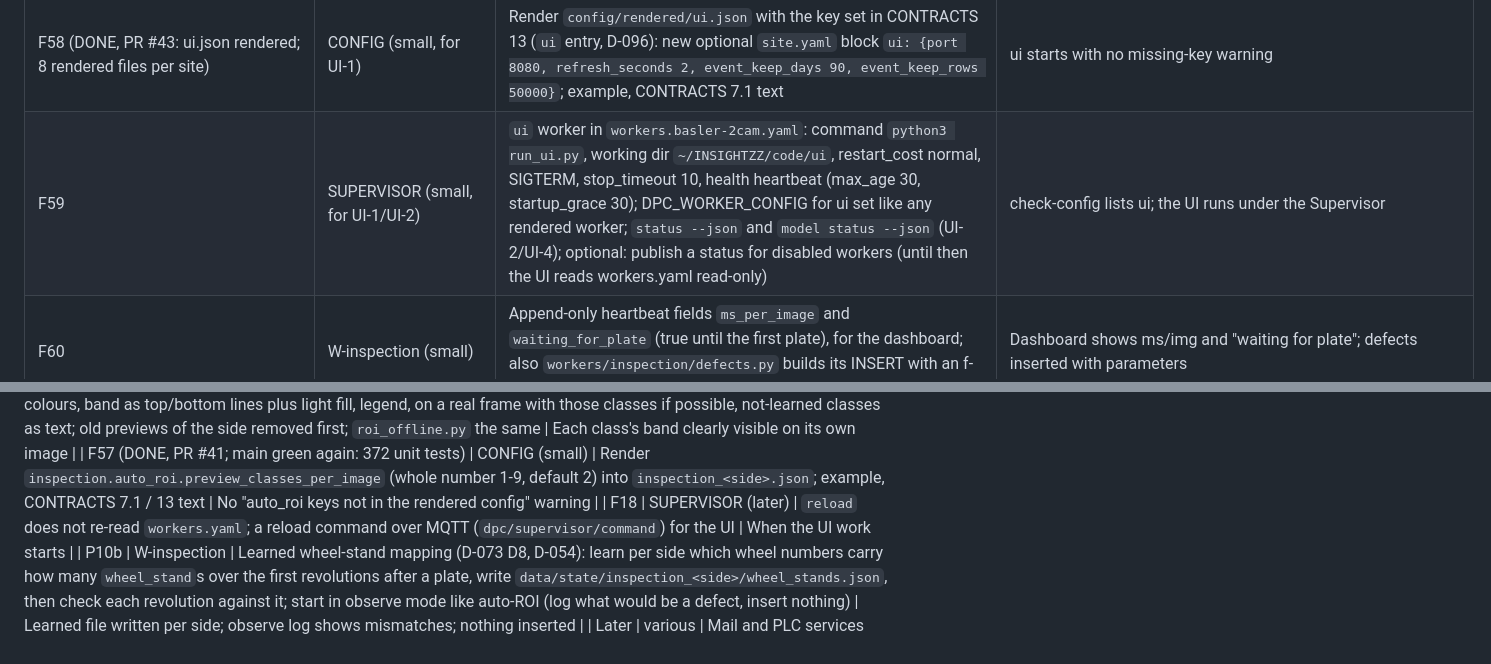
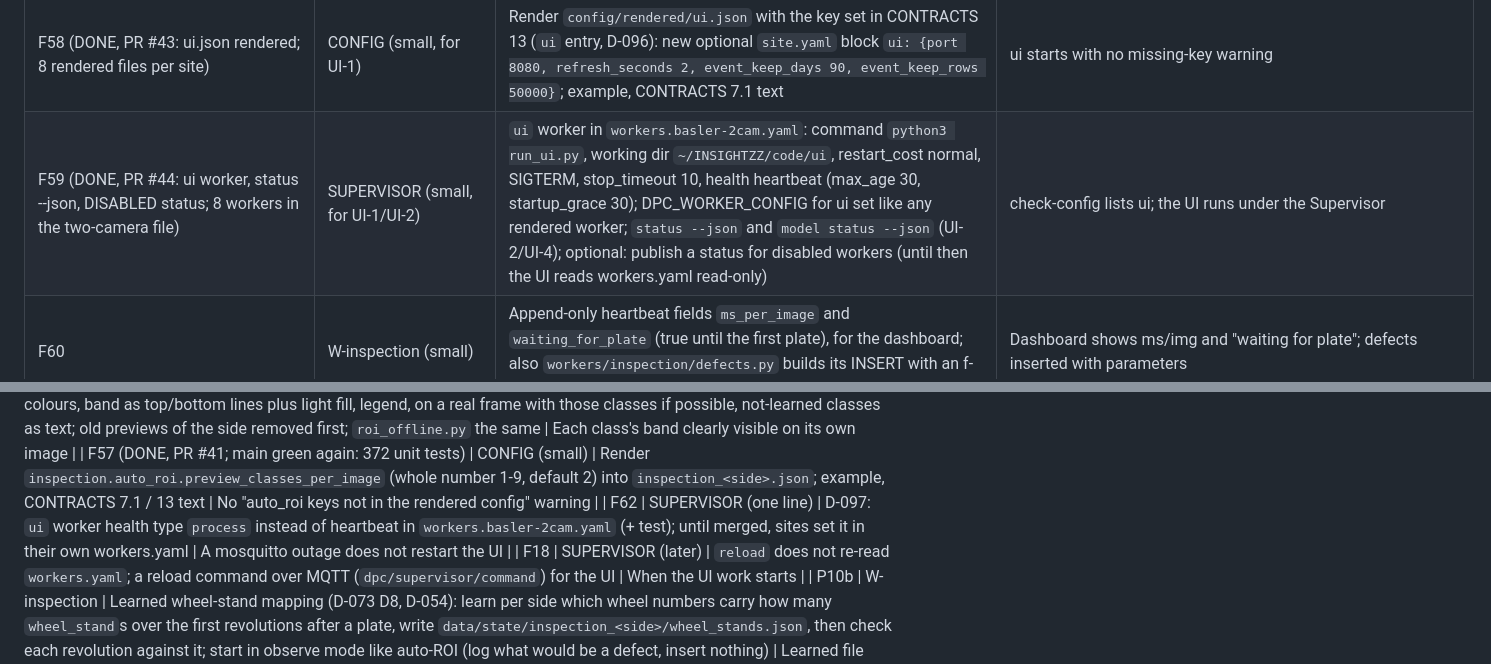
Before and after one commit to purushottamkumar2004/DPC, a Markdown page: docs/STATUS.md, 2 parts joined by grey strips. Drawn GitHub-style.

```diff
--- a/docs/STATUS.md
+++ b/docs/STATUS.md
@@ -103,7 +103,7 @@ Owned by MASTER; update after each handoff. Last updated: 2026-10-22 (full clean
 | F45 (DONE 2026-11-03: UI_CONFIG.xml points to the UI mailbox, live images stay, no more capture restarts) | You (Tadipatri), now | **Cause of the capture restarts found:** the old PyQt desktop UI (`updateLiveView`, every 1 s) reads `LEFT_LIVE_IMAGE` / `RIGHT_LIVE_IMAGE` and then `os.remove`s them; pointed at `data/frames/CAMn/live/IMG_1.jpg`, it deletes the live image, the Supervisor sees "does not exist" and restarts the capture (and its inspection). Fix: in the UI's `UI_CONFIG.xml` set LEFT_LIVE_IMAGE = `.../data/frames/CAM1/UI/IMG_1.jpg`, RIGHT_LIVE_IMAGE = `.../data/frames/CAM2/UI/IMG_1.jpg` (the UI mailbox, CONTRACTS 4.1), restart the UI | No more "IMG_1.jpg does not exist" in supervisor.log; capture restart counts stop growing |
 | P17 (UI-1 code merged, PR #42, 46 UI tests; D-096; Tadipatri check: P17-site; needs F58, F59; nice-to-have F60, F61) | W-ui | New local web UI (D-095), in stages: **UI-1** read-only monitoring (dashboard, alerts, programs, system health, defects); **UI-2** controls; **UI-3** settings with preview/apply/undo; **UI-4** models and auto-ROI; **UI-5** roles, audit, false-alarm feedback. Then retire the PyQt UI | Each stage usable on its own; UI-1 replaces the PyQt UI for watching |
 | F58 (DONE, PR #43: ui.json rendered; 8 rendered files per site) | CONFIG (small, for UI-1) | Render `config/rendered/ui.json` with the key set in CONTRACTS 13 (`ui` entry, D-096): new optional `site.yaml` block `ui: {port 8080, refresh_seconds 2, event_keep_days 90, event_keep_rows 50000}`; example, CONTRACTS 7.1 text | ui starts with no missing-key warning |
-| F59 | SUPERVISOR (small, for UI-1/UI-2) | `ui` worker in `workers.basler-2cam.yaml`: command `python3 run_ui.py`, working dir `~/INSIGHTZZ/code/ui`, restart_cost normal, SIGTERM, stop_timeout 10, health heartbeat (max_age 30, startup_grace 30); DPC_WORKER_CONFIG for ui set like any rendered worker; `status --json` and `model status --json` (UI-2/UI-4); optional: publish a status for disabled workers (until then the UI reads workers.yaml read-only) | check-config lists ui; the UI runs under the Supervisor |
+| F59 (DONE, PR #44: ui worker, status --json, DISABLED status; 8 workers in the two-camera file) | SUPERVISOR (small, for UI-1/UI-2) | `ui` worker in `workers.basler-2cam.yaml`: command `python3 run_ui.py`, working dir `~/INSIGHTZZ/code/ui`, restart_cost normal, SIGTERM, stop_timeout 10, health heartbeat (max_age 30, startup_grace 30); DPC_WORKER_CONFIG for ui set like any rendered worker; `status --json` and `model status --json` (UI-2/UI-4); optional: publish a status for disabled workers (until then the UI reads workers.yaml read-only) | check-config lists ui; the UI runs under the Supervisor |
 | F60 | W-inspection (small) | Append-only heartbeat fields `ms_per_image` and `waiting_for_plate` (true until the first plate), for the dashboard; also `workers/inspection/defects.py` builds its INSERT with an f-string: use parameters | Dashboard shows ms/img and "waiting for plate"; defects inserted with parameters |
 | F61 | W-frame_capture_basler (small) | MQTT heartbeat with `fps` and `last_frame_age_s` (D-034), plus the F21 last_error (common/last_error.py) | Dashboard fps from the heartbeat |
 | P17-site | You (Tadipatri) | UI-1 check: `pip install "Django>=5.2,<5.3" "waitress>=3.0,<4"`; run by hand `DPC_WORKER_CONFIG=... python3 run_ui.py`, open http://127.0.0.1:8080; compare Programs with `supervisor.py status`, dashboard with live images, heartbeats, wheel_counter_table, defects_table, nvidia-smi, df, dpc-check, mosquitto_sub; then F59 and the kiosk autostart (Chromium >= 111) | The UI shows the real state of Tadipatri |
@@ -122,6 +122,7 @@ Owned by MASTER; update after each handoff. Last updated: 2026-10-22 (full clean
 | F55 (DONE, PR #40) | W-inspection (small) | Auto-ROI drift counts only moving detections (learning's moving rule); a stationary off-path detection is counted and listed as outside but never raises drift (seen: RIGHT half_bucket_clip drift=true from a fixed object) | Stationary off-path = no drift; moving shifted off-path = drift |
 | F56 (DONE, PR #40; CONFIG key: F57) | W-inspection (small), then CONFIG for the key | Preview images with 2 classes each: `roi_preview_<NN>_<classA>__<classB>.jpg` (key `auto_roi.preview_classes_per_image`, default 2), two distinct colours, band as top/bottom lines plus light fill, legend, on a real frame with those classes if possible, not-learned classes as text; old previews of the side removed first; `roi_offline.py` the same | Each class's band clearly visible on its own image |
 | F57 (DONE, PR #41; main green again: 372 unit tests) | CONFIG (small) | Render `inspection.auto_roi.preview_classes_per_image` (whole number 1-9, default 2) into `inspection_<side>.json`; example, CONTRACTS 7.1 / 13 text | No "auto_roi keys not in the rendered config" warning |
+| F62 | SUPERVISOR (one line) | D-097: `ui` worker health type `process` instead of heartbeat in `workers.basler-2cam.yaml` (+ test); until merged, sites set it in their own workers.yaml | A mosquitto outage does not restart the UI |
 | F18 | SUPERVISOR (later) | `reload` does not re-read `workers.yaml`; a reload command over MQTT (`dpc/supervisor/command`) for the UI | When the UI work starts |
 | P10b | W-inspection | Learned wheel-stand mapping (D-073 D8, D-054): learn per side which wheel numbers carry how many `wheel_stand`s over the first revolutions after a plate, write `data/state/inspection_<side>/wheel_stands.json`, then check each revolution against it; start in observe mode like auto-ROI (log what would be a defect, insert nothing) | Learned file written per side; observe log shows mismatches; nothing inserted |
 | Later | various | Mail and PLC services migrated (PLC service D-024, light/dust/sunlight cases A8-A10), FLIR capture on JSON, UI monitoring, installer + wizard | - |
```
Also changed, not shown: docs/CONTRACTS.md (+1 -0 lines), docs/DECISIONS.md (+3 -0 lines).
